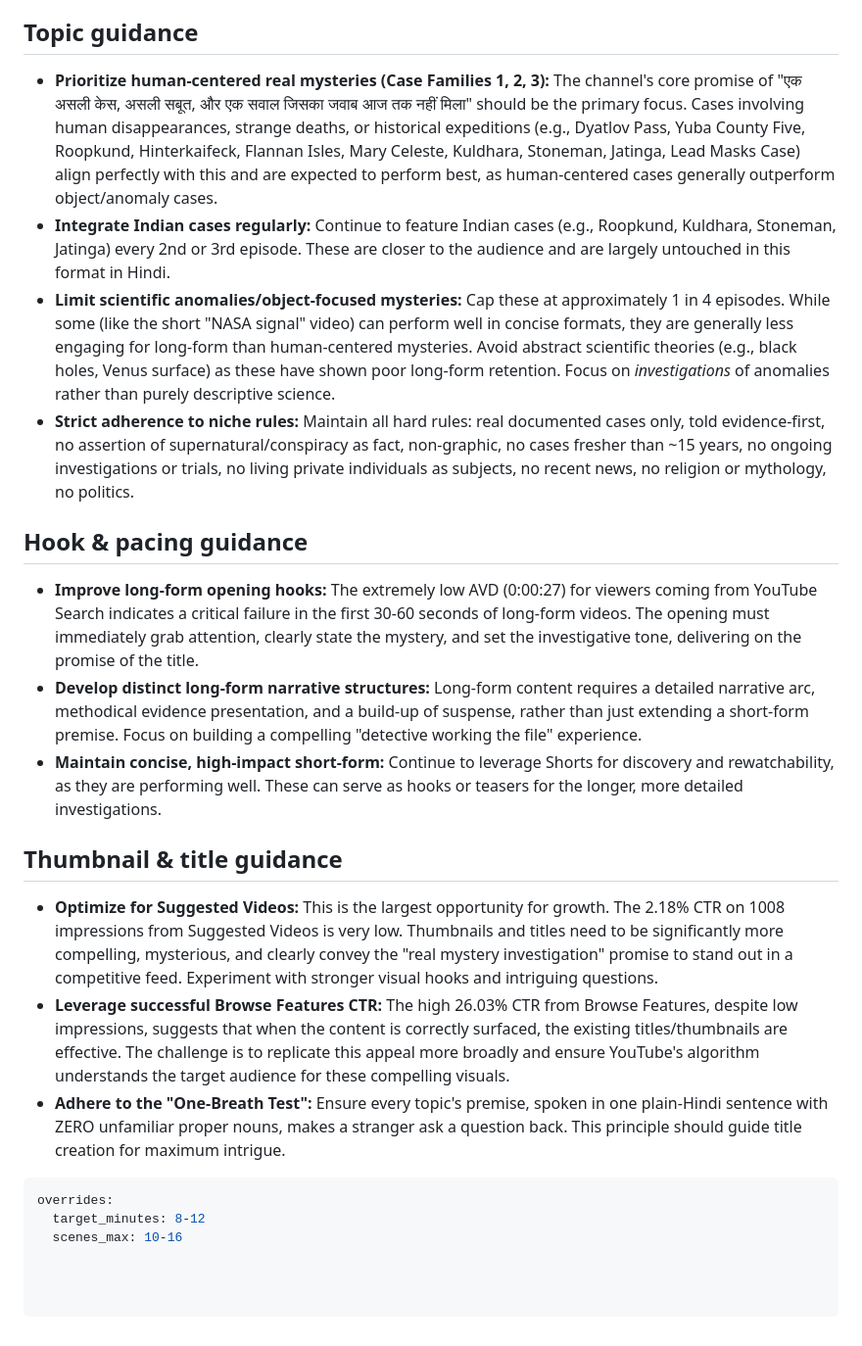
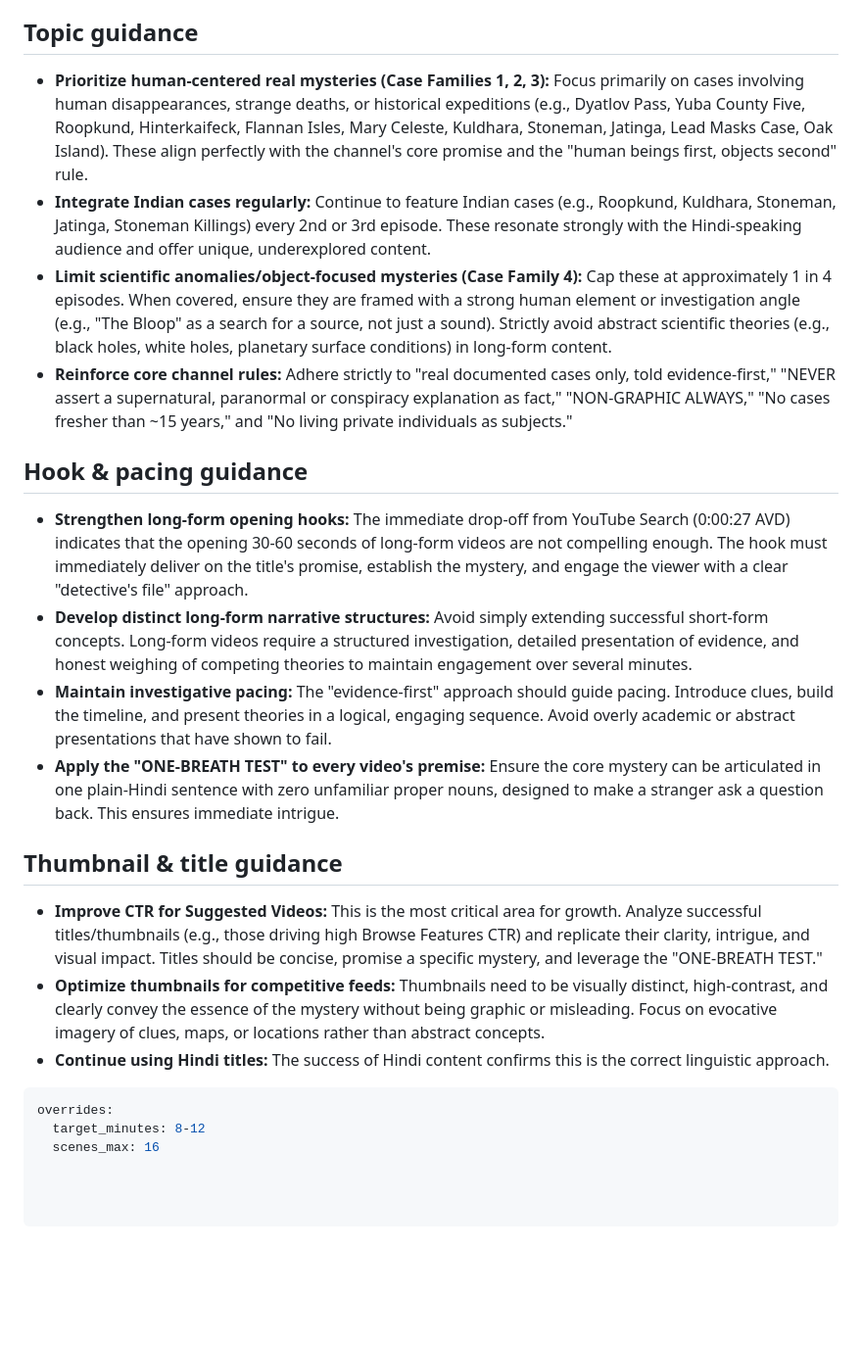
Before and after one commit to dwijptl/faceless-autopilot, a Markdown page: learnings.md, the part around one of its changes. Shown at 98% size. Drawn GitHub-style; blank space fills up the shorter version.

Commit message:
update learnings from analytics

````diff
--- a/learnings.md
+++ b/learnings.md
@@ -18,24 +19,25 @@
 
 ## Topic guidance
 
-*   **Prioritize human-centered real mysteries (Case Families 1, 2, 3):** The channel's core promise of "एक असली केस, असली सबूत, और एक सवाल जिसका जवाब आज तक नहीं मिला" should be the primary focus. Cases involving human disappearances, strange deaths, or historical expeditions (e.g., Dyatlov Pass, Yuba County Five, Roopkund, Hinterkaifeck, Flannan Isles, Mary Celeste, Kuldhara, Stoneman, Jatinga, Lead Masks Case) align perfectly with this and are expected to perform best, as human-centered cases generally outperform object/anomaly cases.
-*   **Integrate Indian cases regularly:** Continue to feature Indian cases (e.g., Roopkund, Kuldhara, Stoneman, Jatinga) every 2nd or 3rd episode. These are closer to the audience and are largely untouched in this format in Hindi.
-*   **Limit scientific anomalies/object-focused mysteries:** Cap these at approximately 1 in 4 episodes. While some (like the short "NASA signal" video) can perform well in concise formats, they are generally less engaging for long-form than human-centered mysteries. Avoid abstract scientific theories (e.g., black holes, Venus surface) as these have shown poor long-form retention. Focus on *investigations* of anomalies rather than purely descriptive science.
-*   **Strict adherence to niche rules:** Maintain all hard rules: real documented cases only, told evidence-first, no assertion of supernatural/conspiracy as fact, non-graphic, no cases fresher than ~15 years, no ongoing investigations or trials, no living private individuals as subjects, no recent news, no religion or mythology, no politics.
+*   **Prioritize human-centered real mysteries (Case Families 1, 2, 3):** Focus primarily on cases involving human disappearances, strange deaths, or historical expeditions (e.g., Dyatlov Pass, Yuba County Five, Roopkund, Hinterkaifeck, Flannan Isles, Mary Celeste, Kuldhara, Stoneman, Jatinga, Lead Masks Case, Oak Island). These align perfectly with the channel's core promise and the "human beings first, objects second" rule.
+*   **Integrate Indian cases regularly:** Continue to feature Indian cases (e.g., Roopkund, Kuldhara, Stoneman, Jatinga, Stoneman Killings) every 2nd or 3rd episode. These resonate strongly with the Hindi-speaking audience and offer unique, underexplored content.
+*   **Limit scientific anomalies/object-focused mysteries (Case Family 4):** Cap these at approximately 1 in 4 episodes. When covered, ensure they are framed with a strong human element or investigation angle (e.g., "The Bloop" as a search for a source, not just a sound). Strictly avoid abstract scientific theories (e.g., black holes, white holes, planetary surface conditions) in long-form content.
+*   **Reinforce core channel rules:** Adhere strictly to "real documented cases only, told evidence-first," "NEVER assert a supernatural, paranormal or conspiracy explanation as fact," "NON-GRAPHIC ALWAYS," "No cases fresher than ~15 years," and "No living private individuals as subjects."
 
 ## Hook & pacing guidance
 
-*   **Improve long-form opening hooks:** The extremely low AVD (0:00:27) for viewers coming from YouTube Search indicates a critical failure in the first 30-60 seconds of long-form videos. The opening must immediately grab attention, clearly state the mystery, and set the investigative tone, delivering on the promise of the title.
-*   **Develop distinct long-form narrative structures:** Long-form content requires a detailed narrative arc, methodical evidence presentation, and a build-up of suspense, rather than just extending a short-form premise. Focus on building a compelling "detective working the file" experience.
-*   **Maintain concise, high-impact short-form:** Continue to leverage Shorts for discovery and rewatchability, as they are performing well. These can serve as hooks or teasers for the longer, more detailed investigations.
+*   **Strengthen long-form opening hooks:** The immediate drop-off from YouTube Search (0:00:27 AVD) indicates that the opening 30-60 seconds of long-form videos are not compelling enough. The hook must immediately deliver on the title's promise, establish the mystery, and engage the viewer with a clear "detective's file" approach.
+*   **Develop distinct long-form narrative structures:** Avoid simply extending successful short-form concepts. Long-form videos require a structured investigation, detailed presentation of evidence, and honest weighing of competing theories to maintain engagement over several minutes.
+*   **Maintain investigative pacing:** The "evidence-first" approach should guide pacing. Introduce clues, build the timeline, and present theories in a logical, engaging sequence. Avoid overly academic or abstract presentations that have shown to fail.
+*   **Apply the "ONE-BREATH TEST" to every video's premise:** Ensure the core mystery can be articulated in one plain-Hindi sentence with zero unfamiliar proper nouns, designed to make a stranger ask a question back. This ensures immediate intrigue.
 
 ## Thumbnail & title guidance
 
-*   **Optimize for Suggested Videos:** This is the largest opportunity for growth. The 2.18% CTR on 1008 impressions from Suggested Videos is very low. Thumbnails and titles need to be significantly more compelling, mysterious, and clearly convey the "real mystery investigation" promise to stand out in a competitive feed. Experiment with stronger visual hooks and intriguing questions.
-*   **Leverage successful Browse Features CTR:** The high 26.03% CTR from Browse Features, despite low impressions, suggests that when the content is correctly surfaced, the existing titles/thumbnails are effective. The challenge is to replicate this appeal more broadly and ensure YouTube's algorithm understands the target audience for these compelling visuals.
-*   **Adhere to the "One-Breath Test":** Ensure every topic's premise, spoken in one plain-Hindi sentence with ZERO unfamiliar proper nouns, makes a stranger ask a question back. This principle should guide title creation for maximum intrigue.
+*   **Improve CTR for Suggested Videos:** This is the most critical area for growth. Analyze successful titles/thumbnails (e.g., those driving high Browse Features CTR) and replicate their clarity, intrigue, and visual impact. Titles should be concise, promise a specific mystery, and leverage the "ONE-BREATH TEST."
+*   **Optimize thumbnails for competitive feeds:** Thumbnails need to be visually distinct, high-contrast, and clearly convey the essence of the mystery without being graphic or misleading. Focus on evocative imagery of clues, maps, or locations rather than abstract concepts.
+*   **Continue using Hindi titles:** The success of Hindi content confirms this is the correct linguistic approach.
 
 ```yaml
 overrides:
   target_minutes: 8-12
-  scenes_max: 10-16
+  scenes_max: 16
````
Also changed, not shown: other parts of learnings.md (+4 -3 lines).
